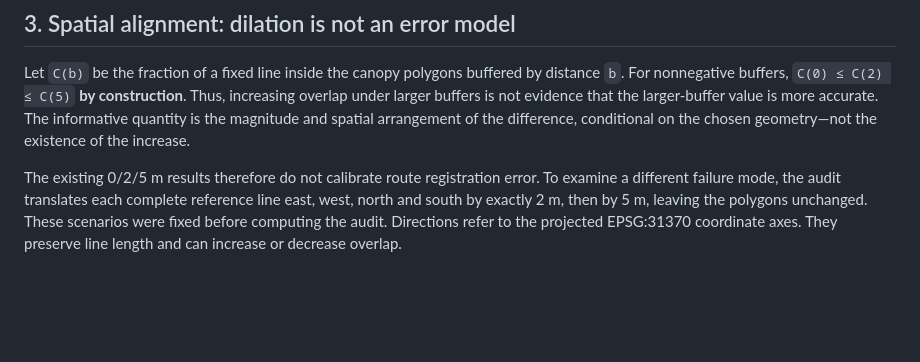
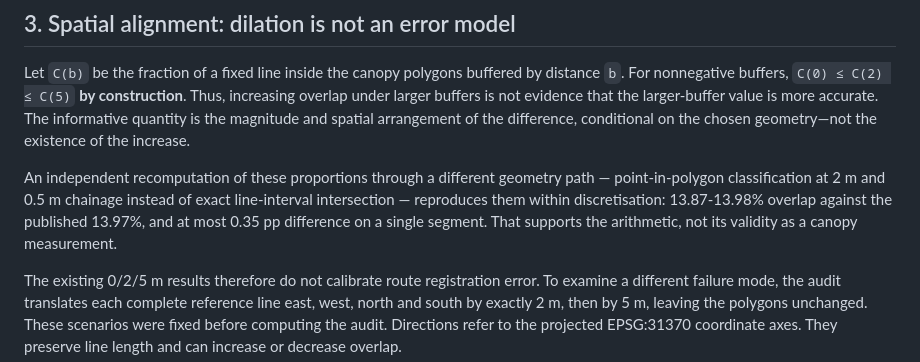
Before and after one commit to huaxel/trees-surfaces, a Markdown page: docs/trees-measurement-audit.md, the part around the change. Rendered like a GitHub page; blank space fills up the shorter version.

```diff
--- a/docs/trees-measurement-audit.md
+++ b/docs/trees-measurement-audit.md
@@ -38,6 +38,8 @@ Existing diagnostics already support these boundaries: the 100 points occupy 39
 ## 3. Spatial alignment: dilation is not an error model
 
 Let `C(b)` be the fraction of a fixed line inside the canopy polygons buffered by distance `b`. For nonnegative buffers, `C(0) ≤ C(2) ≤ C(5)` **by construction**. Thus, increasing overlap under larger buffers is not evidence that the larger-buffer value is more accurate. The informative quantity is the magnitude and spatial arrangement of the difference, conditional on the chosen geometry—not the existence of the increase.
+
+An independent recomputation of these proportions through a different geometry path — point-in-polygon classification at 2 m and 0.5 m chainage instead of exact line-interval intersection — reproduces them within discretisation: 13.87-13.98% overlap against the published 13.97%, and at most 0.35 pp difference on a single segment. That supports the arithmetic, not its validity as a canopy measurement.
 
 The existing 0/2/5 m results therefore do not calibrate route registration error. To examine a different failure mode, the audit translates each complete reference line east, west, north and south by exactly 2 m, then by 5 m, leaving the polygons unchanged. These scenarios were fixed before computing the audit. Directions refer to the projected EPSG:31370 coordinate axes. They preserve line length and can increase or decrease overlap.
 
```
Also changed, not shown: data/research/cycling-canopy-checkpoint.md (+12 -0 lines).
